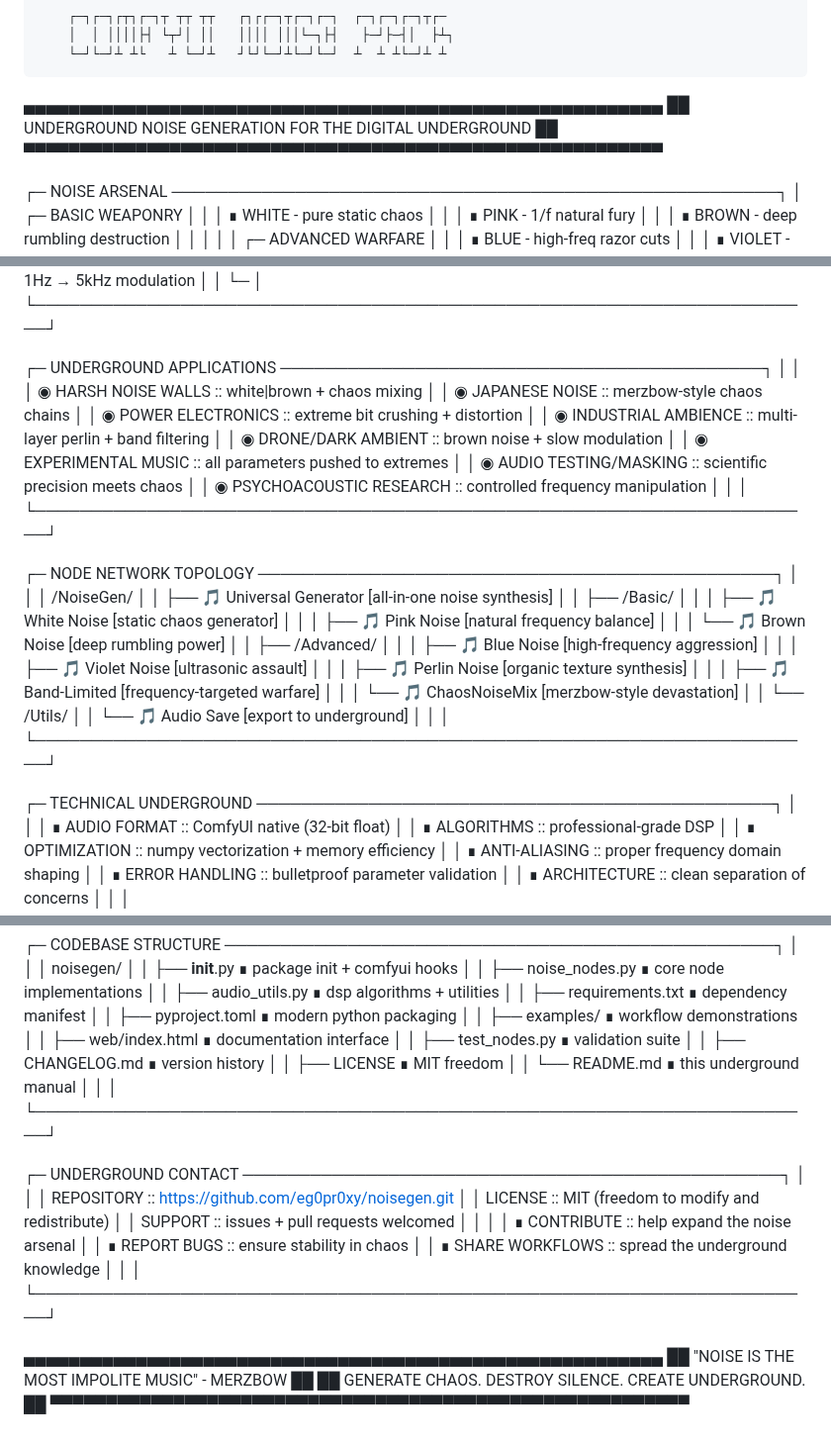
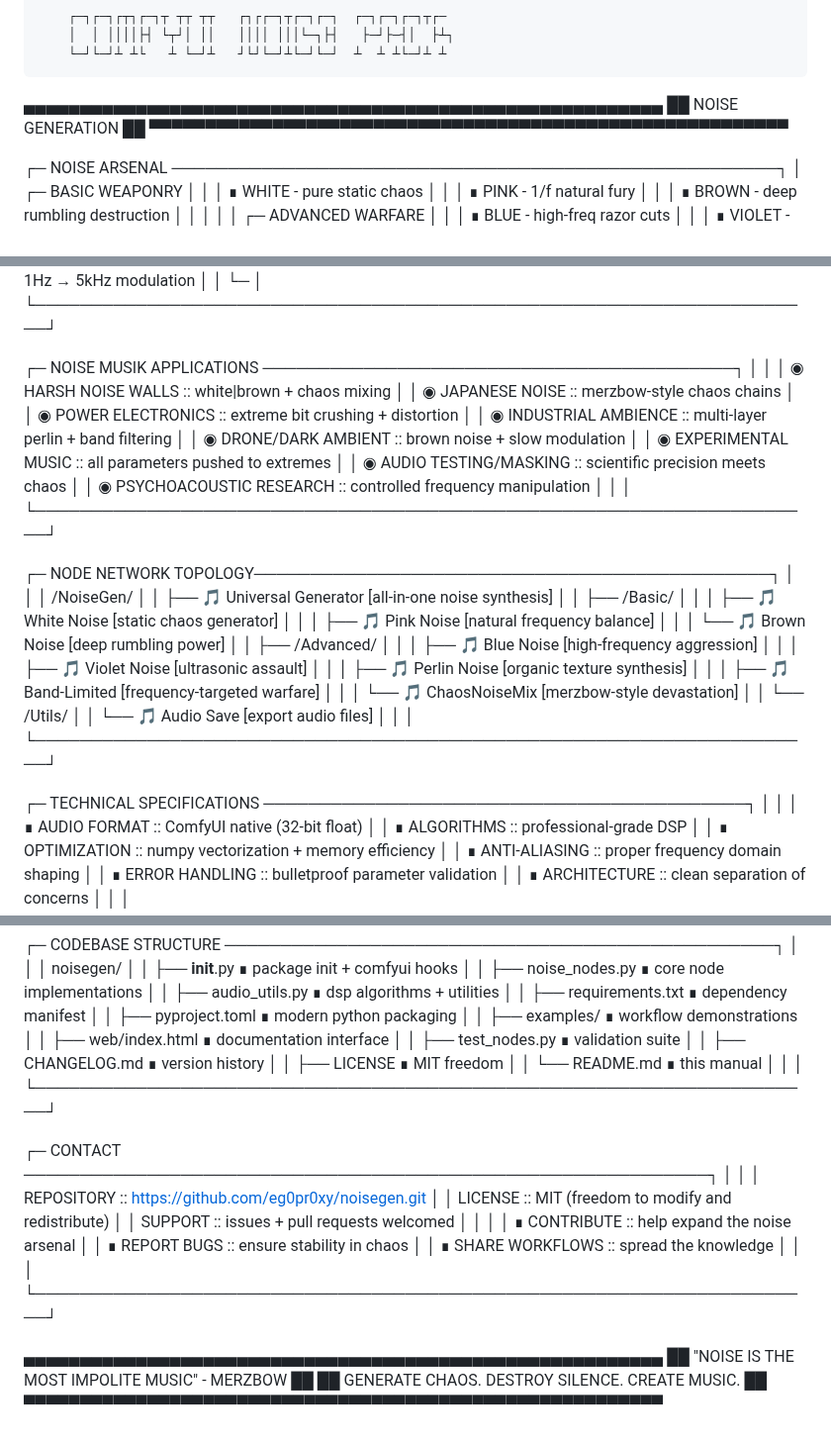
Before and after one commit to eg0pr0xy/comfyui_noisegen, a Markdown page: README.md, 3 parts joined by grey strips. Shown at 99% size. GitHub-like rendering.

Commit message:
Remove all 'underground' references from README
- Changed main banner from 'UNDERGROUND NOISE GENERATION' to 'NOISE GENERATION'
- Updated 'UNDERGROUND APPLICATIONS' to 'NOISE MUSIK APPLICATIONS'
- Changed 'TECHNICAL UNDERGROUND' to 'TECHNICAL SPECIFICATIONS'
- Updated 'UNDERGROUND CONTACT' to 'CONTACT'
- Removed 'underground' from various descriptions
- Changed final slogan from 'CREATE UNDERGROUND' to 'CREATE MUSIC'
- Maintains ASCII art style while removing underground branding

```diff
--- a/README.md
+++ b/README.md
@@ -13,7 +13,7 @@
         └─┘└─┘┴ ┴└   ┴ └─┘┴   ┘└┘└─┘┴└─┘└─┘  ┴  ┴ ┴└─┘┴ ┴
 
   ▄▄▄▄▄▄▄▄▄▄▄▄▄▄▄▄▄▄▄▄▄▄▄▄▄▄▄▄▄▄▄▄▄▄▄▄▄▄▄▄▄▄▄▄▄▄▄▄▄▄▄▄▄▄▄▄▄
-  ██ UNDERGROUND NOISE GENERATION FOR THE DIGITAL UNDERGROUND ██
+  ██                   NOISE GENERATION                 ██
   ▀▀▀▀▀▀▀▀▀▀▀▀▀▀▀▀▀▀▀▀▀▀▀▀▀▀▀▀▀▀▀▀▀▀▀▀▀▀▀▀▀▀▀▀▀▀▀▀▀▀▀▀▀▀▀▀▀
 
 ┌─ NOISE ARSENAL ──────────────────────────────────────────────────────┐
@@ -70,7 +70,7 @@
 │ └─                                                                   │
 └──────────────────────────────────────────────────────────────────────┘
 
-┌─ UNDERGROUND APPLICATIONS ───────────────────────────────────────────┐
+┌─ NOISE MUSIK APPLICATIONS ──────────────────────────────────────────┐
 │                                                                      │
 │ ◉ HARSH NOISE WALLS        :: white|brown + chaos mixing            │
 │ ◉ JAPANESE NOISE           :: merzbow-style chaos chains             │
@@ -83,7 +83,7 @@
 │                                                                      │
 └──────────────────────────────────────────────────────────────────────┘
 
-┌─ NODE NETWORK TOPOLOGY ──────────────────────────────────────────────┐
+┌─ NODE NETWORK TOPOLOGY──────────────────────────────────────────────┐
 │                                                                      │
 │ /NoiseGen/                                                           │
 │ ├── 🎵 Universal Generator    [all-in-one noise synthesis]           │
@@ -98,11 +98,11 @@
 │ │   ├── 🎵 Band-Limited      [frequency-targeted warfare]           │
 │ │   └── 🎵 ChaosNoiseMix     [merzbow-style devastation]            │
 │ └── /Utils/                                                          │
-│     └── 🎵 Audio Save        [export to underground]                │
+│     └── 🎵 Audio Save        [export audio files]                  │
 │                                                                      │
 └──────────────────────────────────────────────────────────────────────┘
 
-┌─ TECHNICAL UNDERGROUND ──────────────────────────────────────────────┐
+┌─ TECHNICAL SPECIFICATIONS ───────────────────────────────────────────┐
 │                                                                      │
 │ ∎ AUDIO FORMAT    :: ComfyUI native (32-bit float)                  │
 │ ∎ ALGORITHMS      :: professional-grade DSP                         │
@@ -145,11 +145,11 @@
 │ ├── test_nodes.py            ∎ validation suite                      │
 │ ├── CHANGELOG.md             ∎ version history                       │
 │ ├── LICENSE                  ∎ MIT freedom                           │
-│ └── README.md                ∎ this underground manual               │
+│ └── README.md                ∎ this manual                         │
 │                                                                      │
 └──────────────────────────────────────────────────────────────────────┘
 
-┌─ UNDERGROUND CONTACT ────────────────────────────────────────────────┐
+┌─ CONTACT ─────────────────────────────────────────────────────────────┐
 │                                                                      │
 │ REPOSITORY :: https://github.com/eg0pr0xy/noisegen.git              │
 │ LICENSE    :: MIT (freedom to modify and redistribute)              │
@@ -157,11 +157,11 @@
 │                                                                      │
 │ ∎ CONTRIBUTE :: help expand the noise arsenal                       │
 │ ∎ REPORT BUGS :: ensure stability in chaos                          │
-│ ∎ SHARE WORKFLOWS :: spread the underground knowledge               │
+│ ∎ SHARE WORKFLOWS :: spread the knowledge                           │
 │                                                                      │
 └──────────────────────────────────────────────────────────────────────┘
 
   ▄▄▄▄▄▄▄▄▄▄▄▄▄▄▄▄▄▄▄▄▄▄▄▄▄▄▄▄▄▄▄▄▄▄▄▄▄▄▄▄▄▄▄▄▄▄▄▄▄▄▄▄▄▄▄▄▄
   ██ "NOISE IS THE MOST IMPOLITE MUSIC" - MERZBOW           ██
-  ██ GENERATE CHAOS. DESTROY SILENCE. CREATE UNDERGROUND.   ██
+  ██ GENERATE CHAOS. DESTROY SILENCE. CREATE MUSIC.         ██
   ▀▀▀▀▀▀▀▀▀▀▀▀▀▀▀▀▀▀▀▀▀▀▀▀▀▀▀▀▀▀▀▀▀▀▀▀▀▀▀▀▀▀▀▀▀▀▀▀▀▀▀▀▀▀▀▀▀
```
